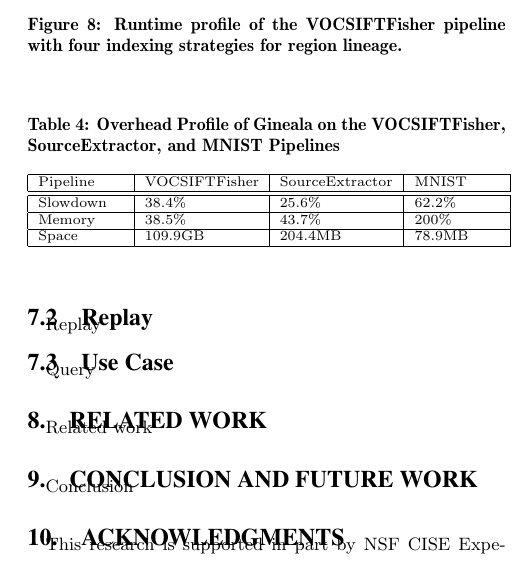
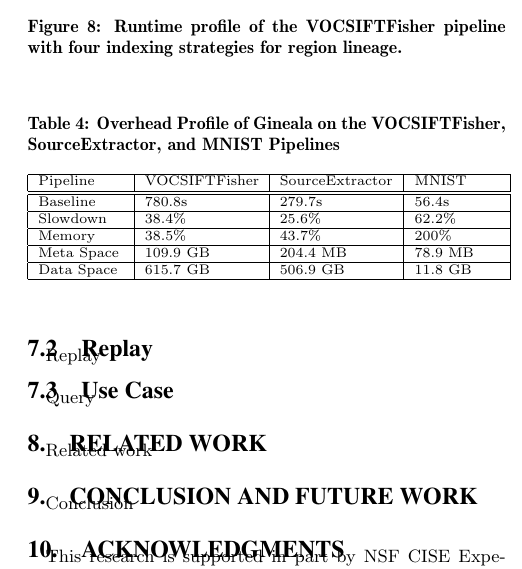
Before and after one commit to luckh2/SIGMOD_2016, a LaTeX paper (Lineage.tex): part of one column of page 8 of 8, cut so that both start at the same text. Compiled offline with pdfLaTeX.

Commit message:
more in Table 4

```diff
--- a/Lineage.tex
+++ b/Lineage.tex
@@ -777,9 +777,11 @@ Measurements
     \begin{tabular}{ | p{1.5cm} | p{2cm} | p{2cm} | p{1.5cm} | }
     \hline
     Pipeline & VOCSIFTFisher & SourceExtractor & MNIST  \\ \hline \hline
+    Baseline & 780.8s & 279.7s & 56.4s \\ \hline
     Slowdown & 38.4\% & 25.6\% & 62.2\%   \\ \hline
     Memory & 38.5\% & 43.7\% & 200\%\\ \hline
-    Space & 109.9GB & 204.4MB & 78.9MB \\ \hline
+    Meta Space & 109.9~GB & 204.4~MB & 78.9~MB \\ \hline
+    Data Space & 615.7~GB & 506.9~GB & 11.8~GB\\ \hline
     \end{tabular}
     \end{scriptsize}
     \label{tb:apps-overhead}
```
